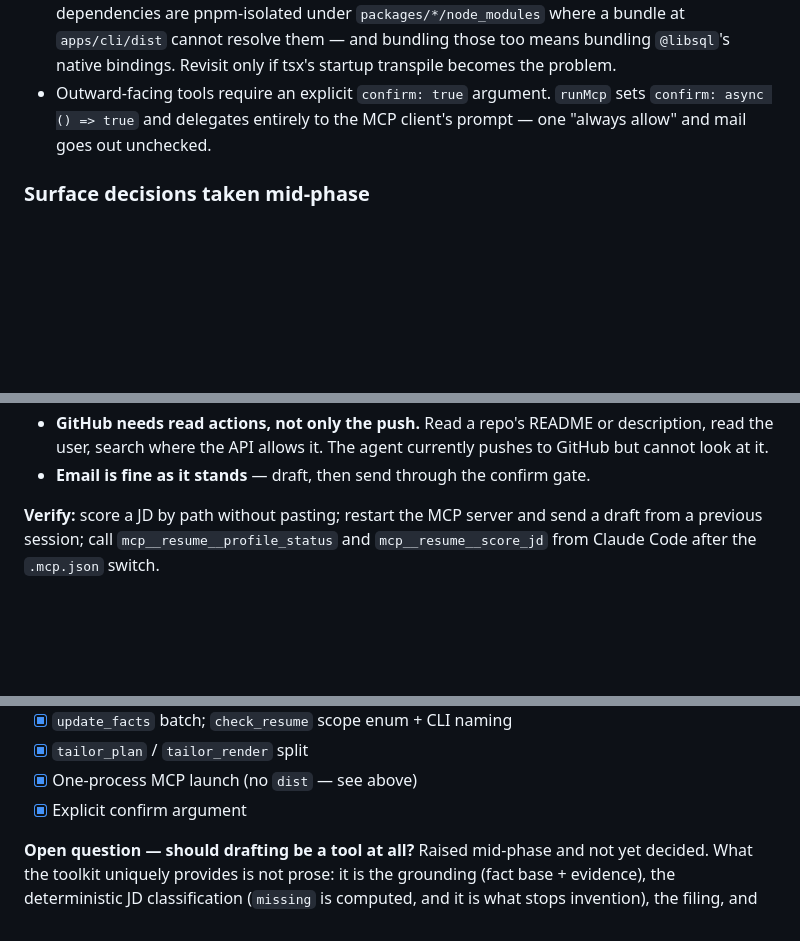
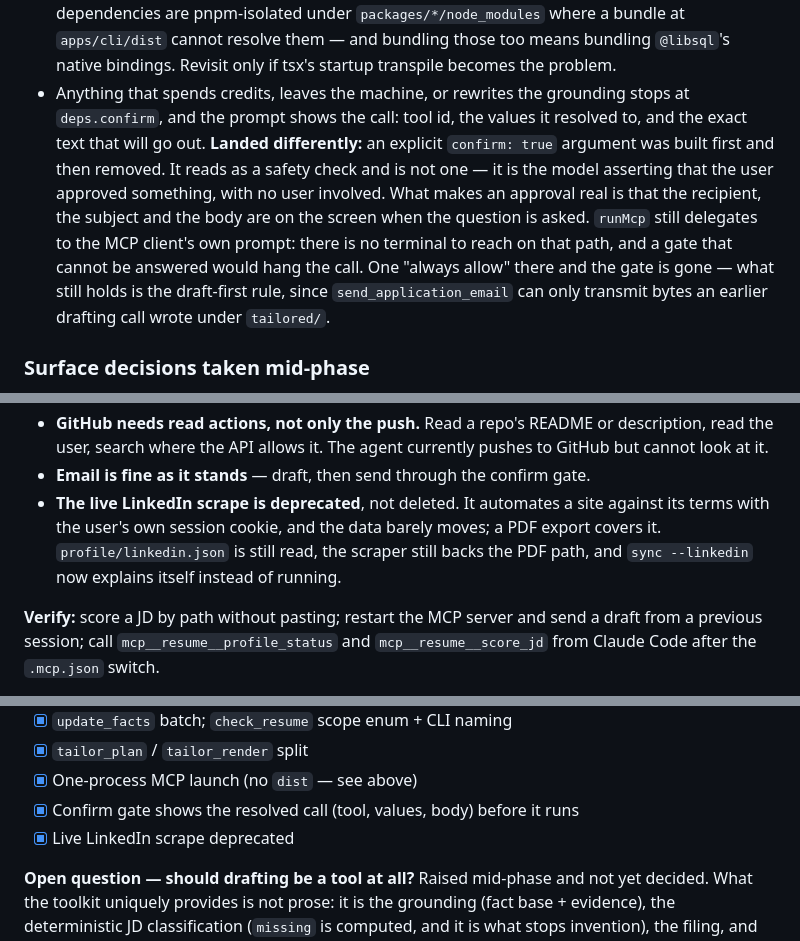
Before and after one commit to Sandy-1711/whoami, a Markdown page: docs/ROADMAP.md, 3 parts joined by grey strips. GitHub-like rendering; blank space fills up the shorter version.

Commit message:
docs(roadmap): record what the confirm gate turned into
The confirm argument shipped and came back out. Say why, so it is not
reinvented, and note where the gate genuinely cannot reach (MCP) and what
holds there instead.

Co-Authored-By: Claude Opus 5 <noreply@anthropic.com>

```diff
--- a/docs/ROADMAP.md
+++ b/docs/ROADMAP.md
@@ -168,9 +168,16 @@ costs or what follows it. Rigid inputs are one layer of that; the shape of the s
   are pnpm-isolated under `packages/*/node_modules` where a bundle at `apps/cli/dist` cannot
   resolve them — and bundling those too means bundling `@libsql`'s native bindings. Revisit only
   if tsx's startup transpile becomes the problem.
-- Outward-facing tools require an explicit `confirm: true` argument. `runMcp` sets
-  `confirm: async () => true` and delegates entirely to the MCP client's prompt — one "always
-  allow" and mail goes out unchecked.
+- Anything that spends credits, leaves the machine, or rewrites the grounding stops at
+  `deps.confirm`, and the prompt shows the call: tool id, the values it resolved to, and the exact
+  text that will go out. **Landed differently:** an explicit `confirm: true` argument was built
+  first and then removed. It reads as a safety check and is not one — it is the model asserting
+  that the user approved something, with no user involved. What makes an approval real is that the
+  recipient, the subject and the body are on the screen when the question is asked.
+  `runMcp` still delegates to the MCP client's own prompt: there is no terminal to reach on that
+  path, and a gate that cannot be answered would hang the call. One "always allow" there and the
+  gate is gone — what still holds is the draft-first rule, since `send_application_email` can only
+  transmit bytes an earlier drafting call wrote under `tailored/`.
 
 ### Surface decisions taken mid-phase
 
@@ -203,6 +210,10 @@ rest of this document assumed:
 - **GitHub needs read actions, not only the push.** Read a repo's README or description, read the
   user, search where the API allows it. The agent currently pushes to GitHub but cannot look at it.
 - **Email is fine as it stands** — draft, then send through the confirm gate.
+- **The live LinkedIn scrape is deprecated**, not deleted. It automates a site against its terms
+  with the user's own session cookie, and the data barely moves; a PDF export covers it.
+  `profile/linkedin.json` is still read, the scraper still backs the PDF path, and `sync --linkedin`
+  now explains itself instead of running.
 
 **Verify:** score a JD by path without pasting; restart the MCP server and send a draft from a
 previous session; call `mcp__resume__profile_status` and `mcp__resume__score_jd` from Claude Code
@@ -220,7 +231,8 @@ after the `.mcp.json` switch.
 - [x] `update_facts` batch; `check_resume` scope enum + CLI naming
 - [x] `tailor_plan` / `tailor_render` split
 - [x] One-process MCP launch (no `dist` — see above)
-- [x] Explicit confirm argument
+- [x] Confirm gate shows the resolved call (tool, values, body) before it runs
+- [x] Live LinkedIn scrape deprecated
 
 **Open question — should drafting be a tool at all?** Raised mid-phase and not yet decided. What
 the toolkit uniquely provides is not prose: it is the grounding (fact base + evidence), the
```
